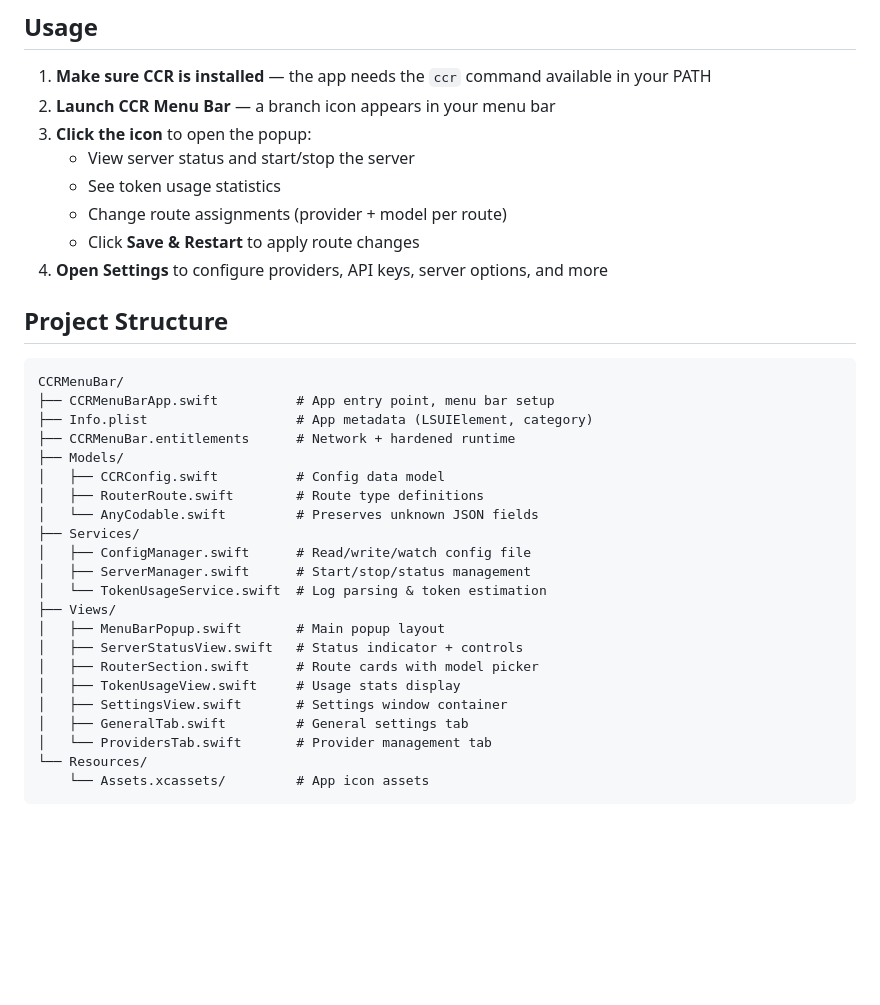
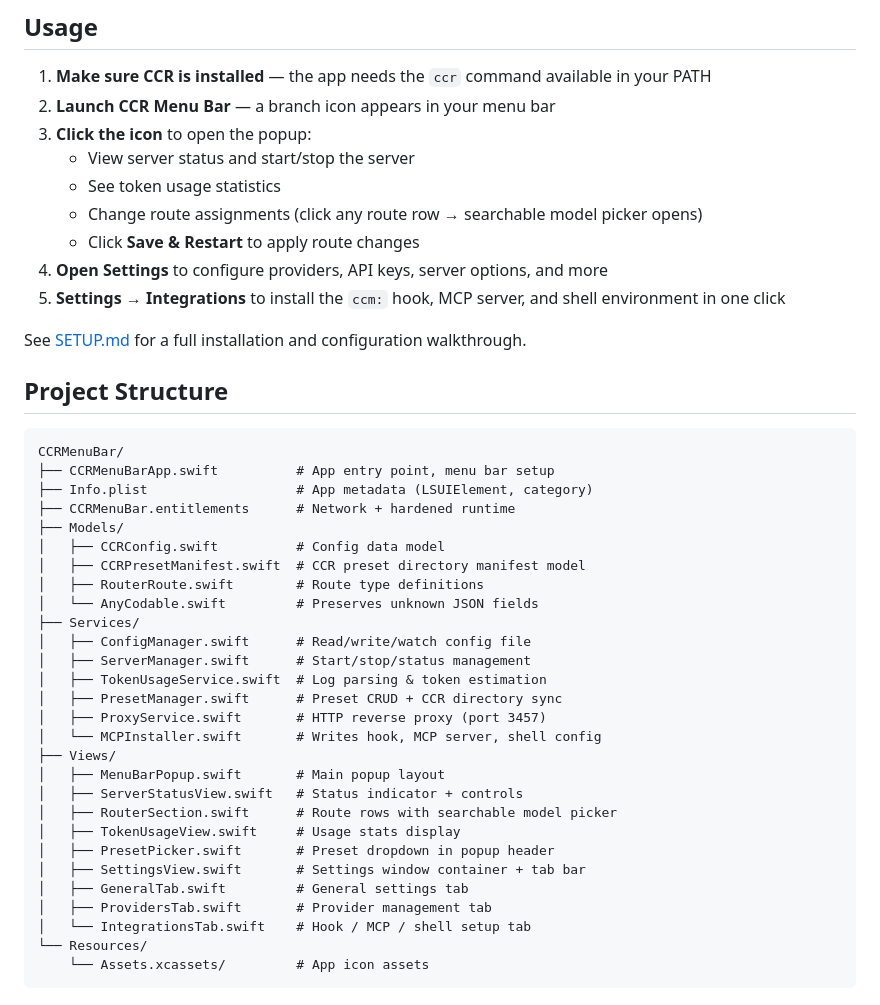
Before and after one commit to srknzcn/ccr-menu-bar, a Markdown page: README.md, the part around one of its changes. Drawn GitHub-style; blank space fills up the shorter version.

````diff
--- a/README.md
+++ b/README.md
@@ -90,9 +103,12 @@ open CCRMenuBar.xcodeproj
 3. **Click the icon** to open the popup:
    - View server status and start/stop the server
    - See token usage statistics
-   - Change route assignments (provider + model per route)
+   - Change route assignments (click any route row → searchable model picker opens)
    - Click **Save & Restart** to apply route changes
 4. **Open Settings** to configure providers, API keys, server options, and more
+5. **Settings → Integrations** to install the `ccm:` hook, MCP server, and shell environment in one click
+
+See [SETUP.md](SETUP.md) for a full installation and configuration walkthrough.
 
 ## Project Structure
 
@@ -103,20 +119,26 @@ CCRMenuBar/
 ├── CCRMenuBar.entitlements      # Network + hardened runtime
 ├── Models/
 │   ├── CCRConfig.swift          # Config data model
+│   ├── CCRPresetManifest.swift  # CCR preset directory manifest model
 │   ├── RouterRoute.swift        # Route type definitions
 │   └── AnyCodable.swift         # Preserves unknown JSON fields
 ├── Services/
 │   ├── ConfigManager.swift      # Read/write/watch config file
 │   ├── ServerManager.swift      # Start/stop/status management
-│   └── TokenUsageService.swift  # Log parsing & token estimation
+│   ├── TokenUsageService.swift  # Log parsing & token estimation
+│   ├── PresetManager.swift      # Preset CRUD + CCR directory sync
+│   ├── ProxyService.swift       # HTTP reverse proxy (port 3457)
+│   └── MCPInstaller.swift       # Writes hook, MCP server, shell config
 ├── Views/
 │   ├── MenuBarPopup.swift       # Main popup layout
 │   ├── ServerStatusView.swift   # Status indicator + controls
-│   ├── RouterSection.swift      # Route cards with model picker
+│   ├── RouterSection.swift      # Route rows with searchable model picker
 │   ├── TokenUsageView.swift     # Usage stats display
-│   ├── SettingsView.swift       # Settings window container
+│   ├── PresetPicker.swift       # Preset dropdown in popup header
+│   ├── SettingsView.swift       # Settings window container + tab bar
 │   ├── GeneralTab.swift         # General settings tab
-│   └── ProvidersTab.swift       # Provider management tab
+│   ├── ProvidersTab.swift       # Provider management tab
+│   └── IntegrationsTab.swift    # Hook / MCP / shell setup tab
 └── Resources/
     └── Assets.xcassets/         # App icon assets
 ```
````
Also changed, not shown: other parts of README.md (+15 -2 lines), SETUP.md (+74 -16 lines).
